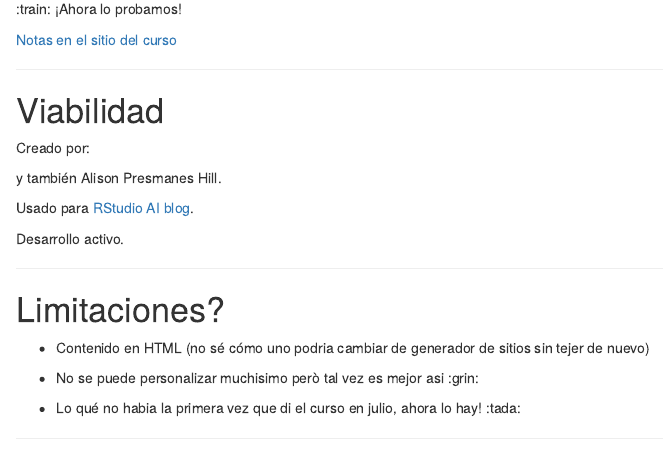
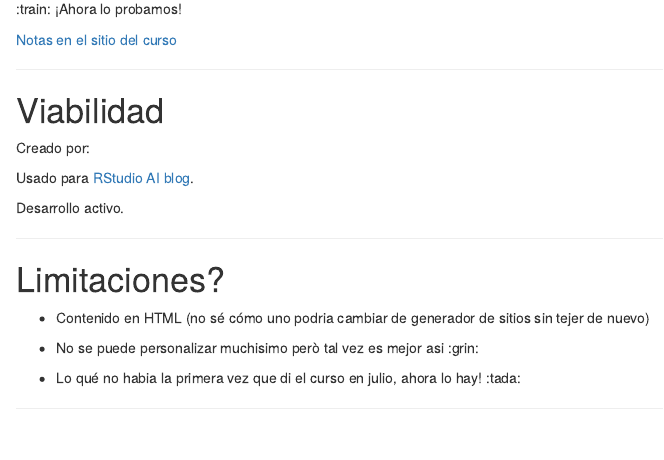
Before and after one commit to maelle/bloguear-rmd-course, an R Markdown document (content/distill/slides/index.en.Rmd): the page in a window 1100 px wide, from 780 px down. Rendered offline with R 4.5, knitr and Pandoc, with nearby package versions; the code chunks are not run, so their results and figures are left out; drawn as R Markdown's standard HTML page in place of the format the file asks for.

Commit message:
now @apreshill is listed in DESCRIPTION :tada:

````diff
--- a/content/distill/slides/index.en.Rmd
+++ b/content/distill/slides/index.en.Rmd
@@ -81,8 +81,6 @@ glue::glue_collapse(
   sep = ", ")
 ```
 
-y también Alison Presmanes Hill.
-
 Usado para [RStudio AI blog](https://blogs.rstudio.com/ai/).
 
 Desarrollo activo.
````
Also changed, not shown: content/distill/slides/index.en.md.
